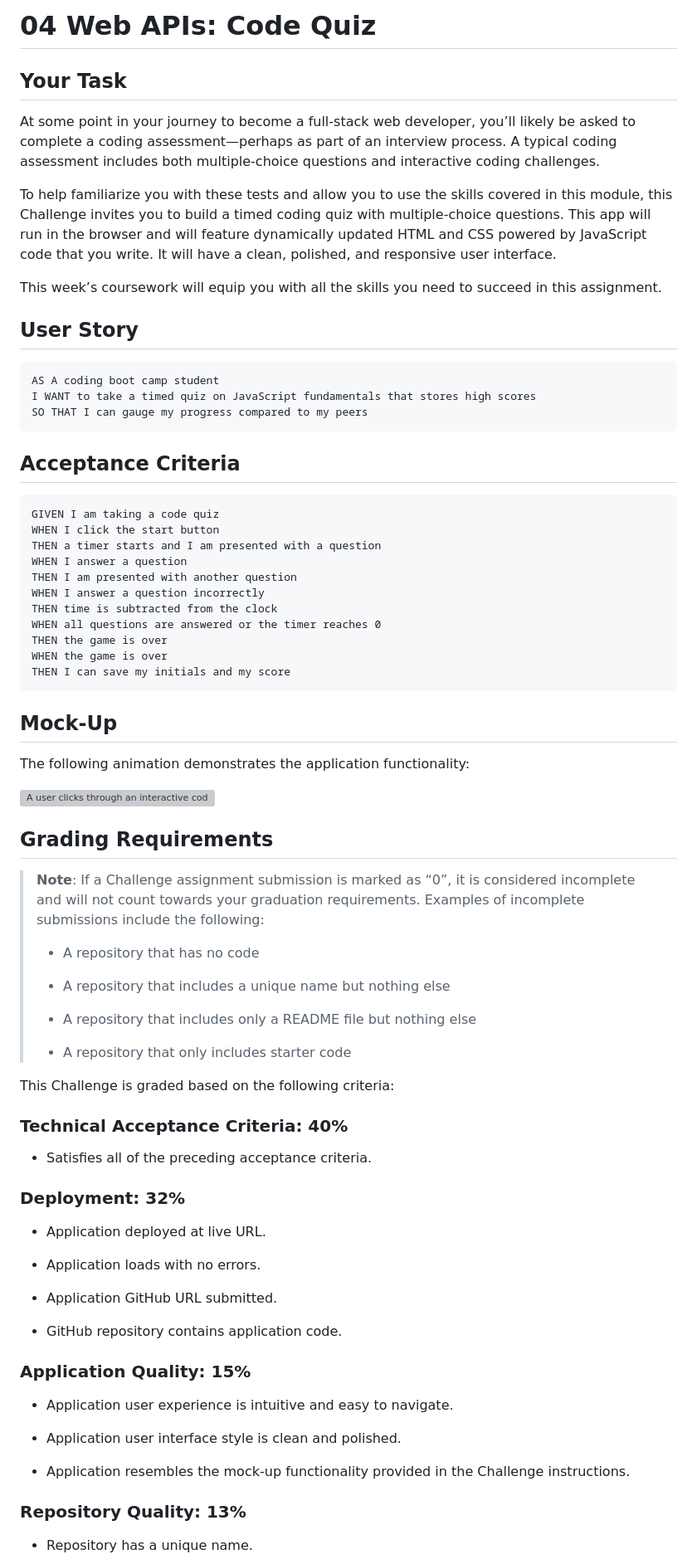
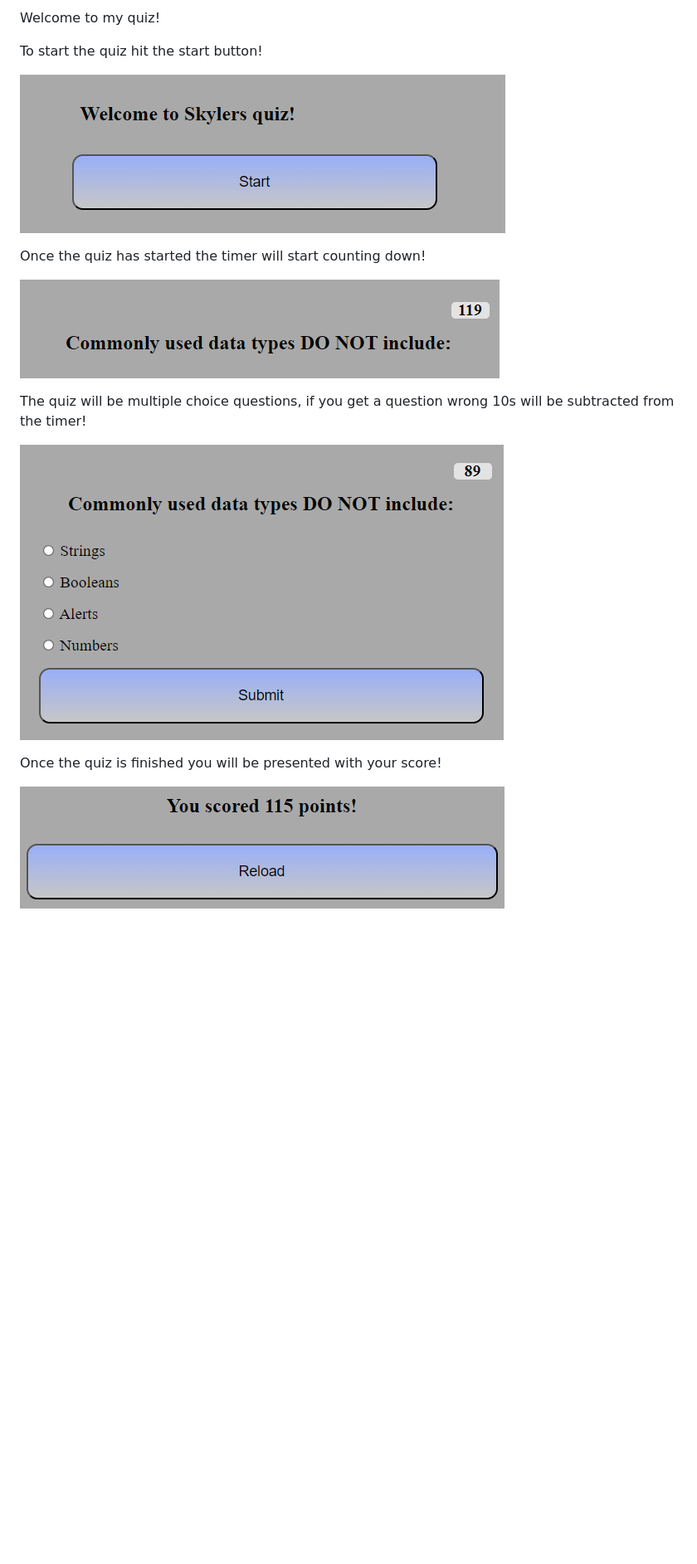
Before and after one commit to Ricochet227/Quiz, a Markdown page: README.md, the part around the change printed below. Shown: that part at 83% size. GitHub-like rendering; pictures changed too: ReadMeIMGS/MultipleChoice.PNG (added), ReadMeIMGS/Score.PNG (added), ReadMeIMGS/Startbtn.PNG (added); blank space fills up the shorter version; grey boxes are pictures that could not be loaded.

Commit message:
Updated ReadMe
Added a ReadMe and ReadMe images

````diff
--- a/README.md
+++ b/README.md
@@ -1,80 +1,18 @@
-# 04 Web APIs: Code Quiz
+Welcome to my quiz!
 
-## Your Task
+To start the quiz hit the start button!
 
-At some point in your journey to become a full-stack web developer, you’ll likely be asked to complete a coding assessment&mdash;perhaps as part of an interview process. A typical coding assessment includes both multiple-choice questions and interactive coding challenges.
+![StartBtn](./ReadMeIMGS/Startbtn.PNG)
 
-To help familiarize you with these tests and allow you to use the skills covered in this module, this Challenge invites you to build a timed coding quiz with multiple-choice questions. This app will run in the browser and will feature dynamically updated HTML and CSS powered by JavaScript code that you write. It will have a clean, polished, and responsive user interface.
+Once the quiz has started the timer will start counting down!
 
-This week’s coursework will equip you with all the skills you need to succeed in this assignment.
+![Timer](./ReadMeIMGS/Timer.PNG)
 
-## User Story
+The quiz will be multiple choice questions, if you get a question wrong 10s will be subtracted from the timer!
 
-```
-AS A coding boot camp student
-I WANT to take a timed quiz on JavaScript fundamentals that stores high scores
-SO THAT I can gauge my progress compared to my peers
-```
+![MultipleChoice](./ReadMeIMGS/MultipleChoice.PNG)
 
-## Acceptance Criteria
+Once the quiz is finished you will be presented with your score!
 
-```
-GIVEN I am taking a code quiz
-WHEN I click the start button
-THEN a timer starts and I am presented with a question
-WHEN I answer a question
-THEN I am presented with another question
-WHEN I answer a question incorrectly
-THEN time is subtracted from the clock
-WHEN all questions are answered or the timer reaches 0
-THEN the game is over
-WHEN the game is over
-THEN I can save my initials and my score
-```
+![Score](./ReadMeIMGS/Score.PNG)
 
-## Mock-Up
-
-The following animation demonstrates the application functionality:
-
-![A user clicks through an interactive coding quiz, then enters initials to save the high score before resetting and starting over.](./Assets/04-web-apis-homework-demo.gif)
-
-## Grading Requirements
-
-> **Note**: If a Challenge assignment submission is marked as “0”, it is considered incomplete and will not count towards your graduation requirements. Examples of incomplete submissions include the following:
->
-> * A repository that has no code
->
-> * A repository that includes a unique name but nothing else
->
-> * A repository that includes only a README file but nothing else
->
-> * A repository that only includes starter code
-
-This Challenge is graded based on the following criteria:
-
-### Technical Acceptance Criteria: 40%
-
-* Satisfies all of the preceding acceptance criteria.
-
-### Deployment: 32%
-
-* Application deployed at live URL.
-
-* Application loads with no errors.
-
-* Application GitHub URL submitted.
-
-* GitHub repository contains application code.
-
-### Application Quality: 15%
-
-* Application user experience is intuitive and easy to navigate.
-
-* Application user interface style is clean and polished.
-
-* Application resembles the mock-up functionality provided in the Challenge instructions.
-
-### Repository Quality: 13%
-
-* Repository has a unique name.
-
````
Also changed, not shown: other parts of README.md (+1 -19 lines), 04-web-apis-homework-demo.gif (deleted).
